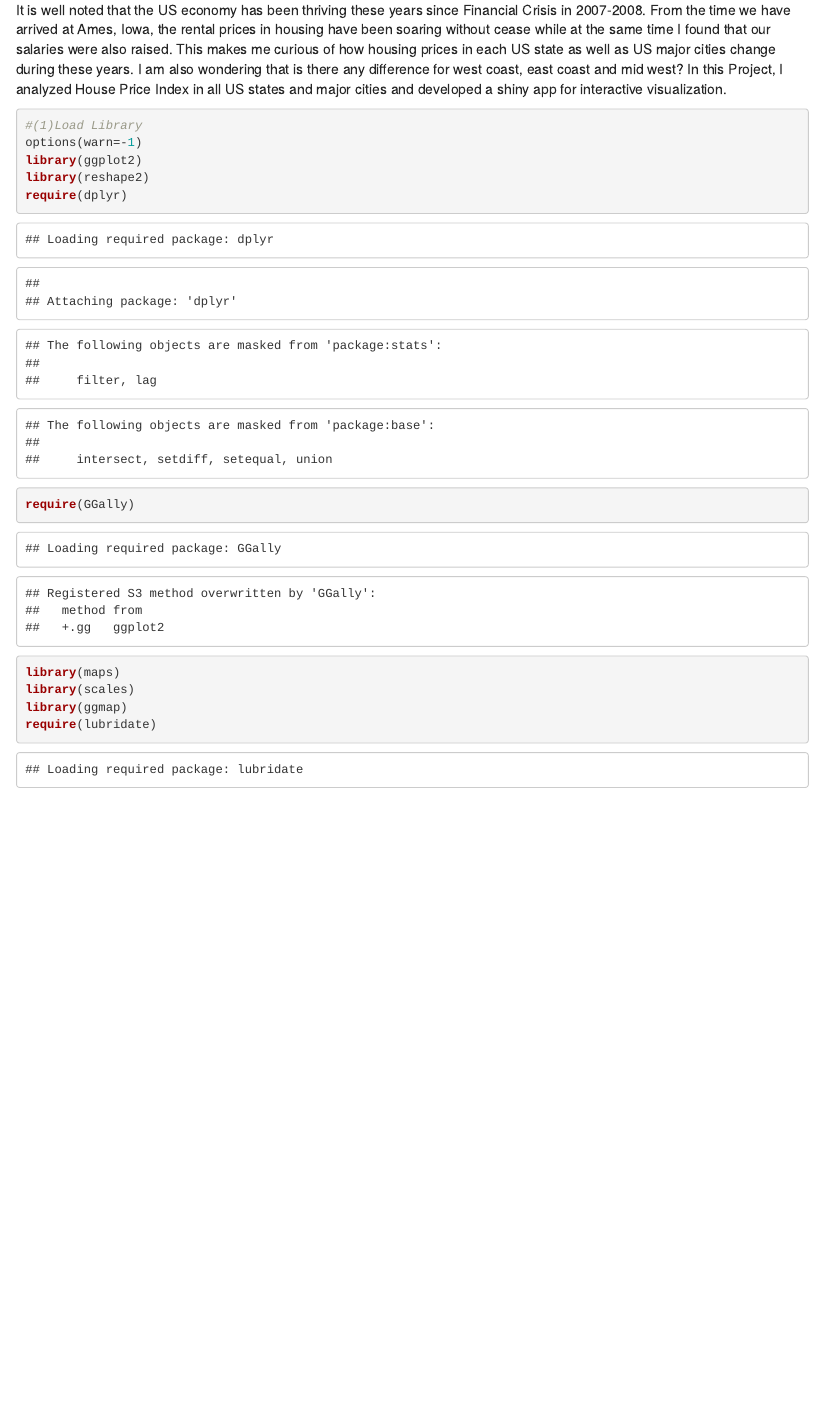
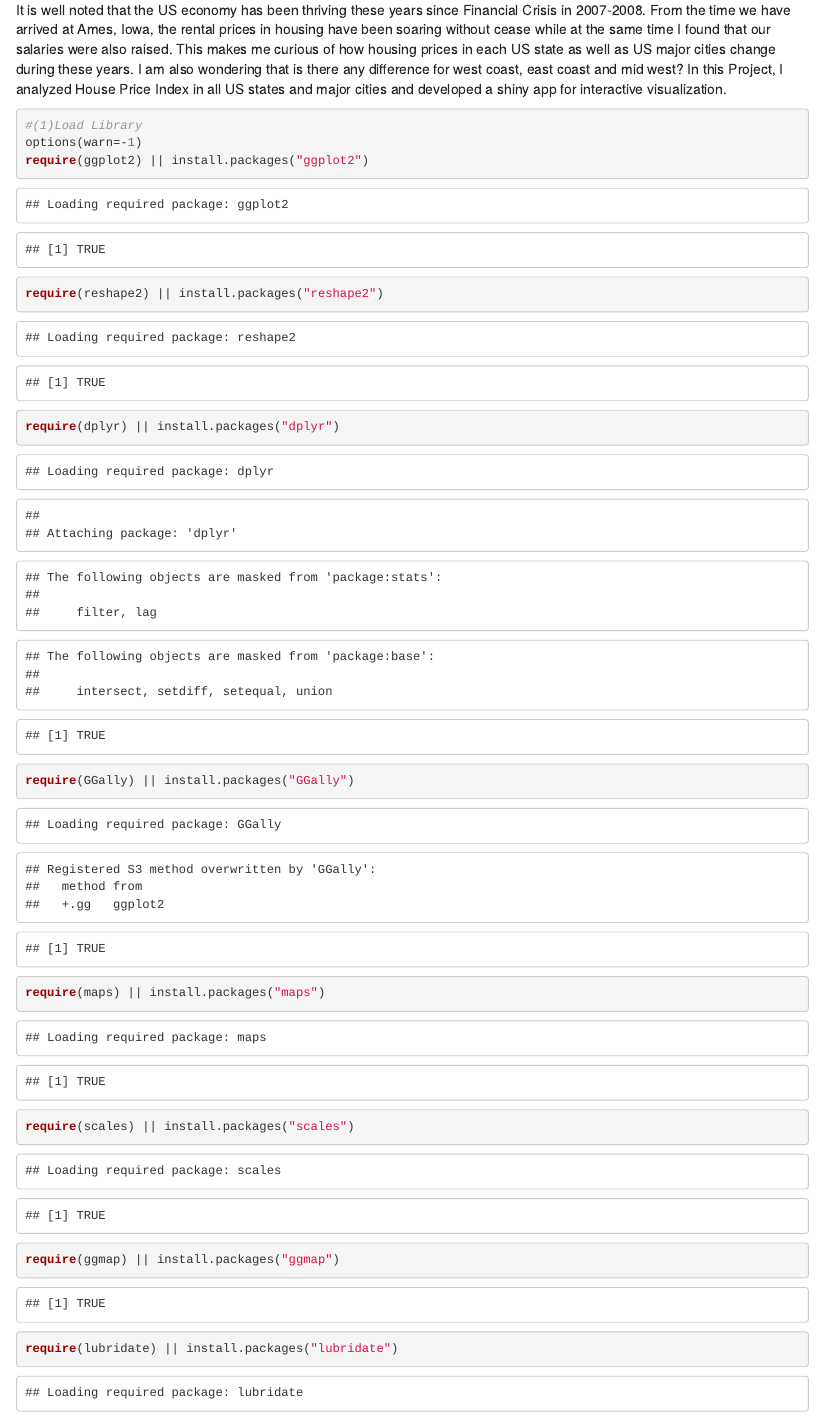
Before and after one commit to boncourage/585Project-FinalReport, an R Markdown document (project.Rmd): the page in a window 1100 px wide, from 150 px down. Rendered offline with R 4.5, knitr and Pandoc, with nearby package versions; some code elsewhere in the file could not run offline; long lines of code are wrapped.

Commit message:
revise library loading

````diff
--- a/project.Rmd
+++ b/project.Rmd
@@ -40,14 +40,14 @@ It is well noted that the US economy has been thriving these years since Financi
 ```{r}
 #(1)Load Library
 options(warn=-1)
-library(ggplot2)
-library(reshape2)
-require(dplyr)
-require(GGally)
-library(maps)
-library(scales)
-library(ggmap)
-require(lubridate)
+require(ggplot2) || install.packages("ggplot2")
+require(reshape2) || install.packages("reshape2")
+require(dplyr) || install.packages("dplyr")
+require(GGally) || install.packages("GGally")
+require(maps) || install.packages("maps")
+require(scales) || install.packages("scales")
+require(ggmap) || install.packages("ggmap")
+require(lubridate) || install.packages("lubridate")
 ```
 
 <p id="caption">2.Data Sources</p>
````
